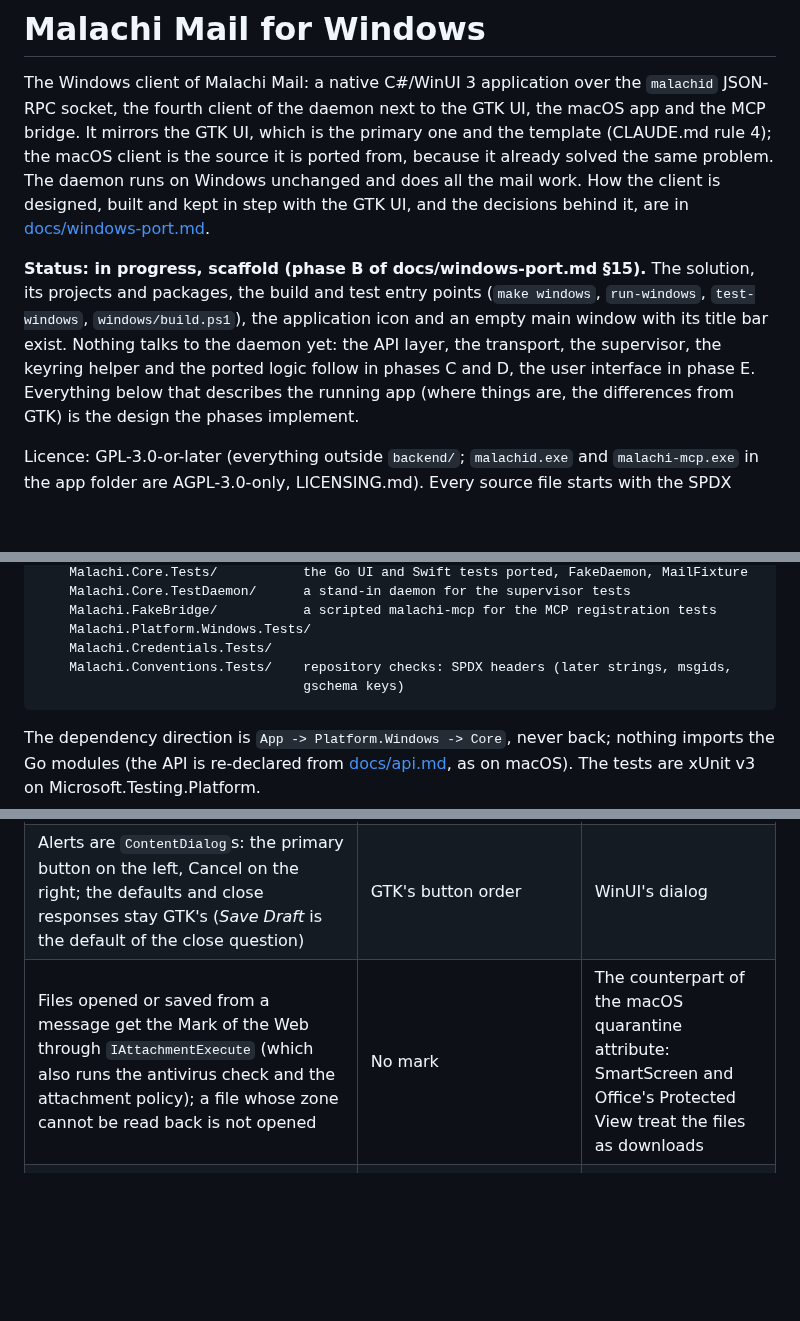
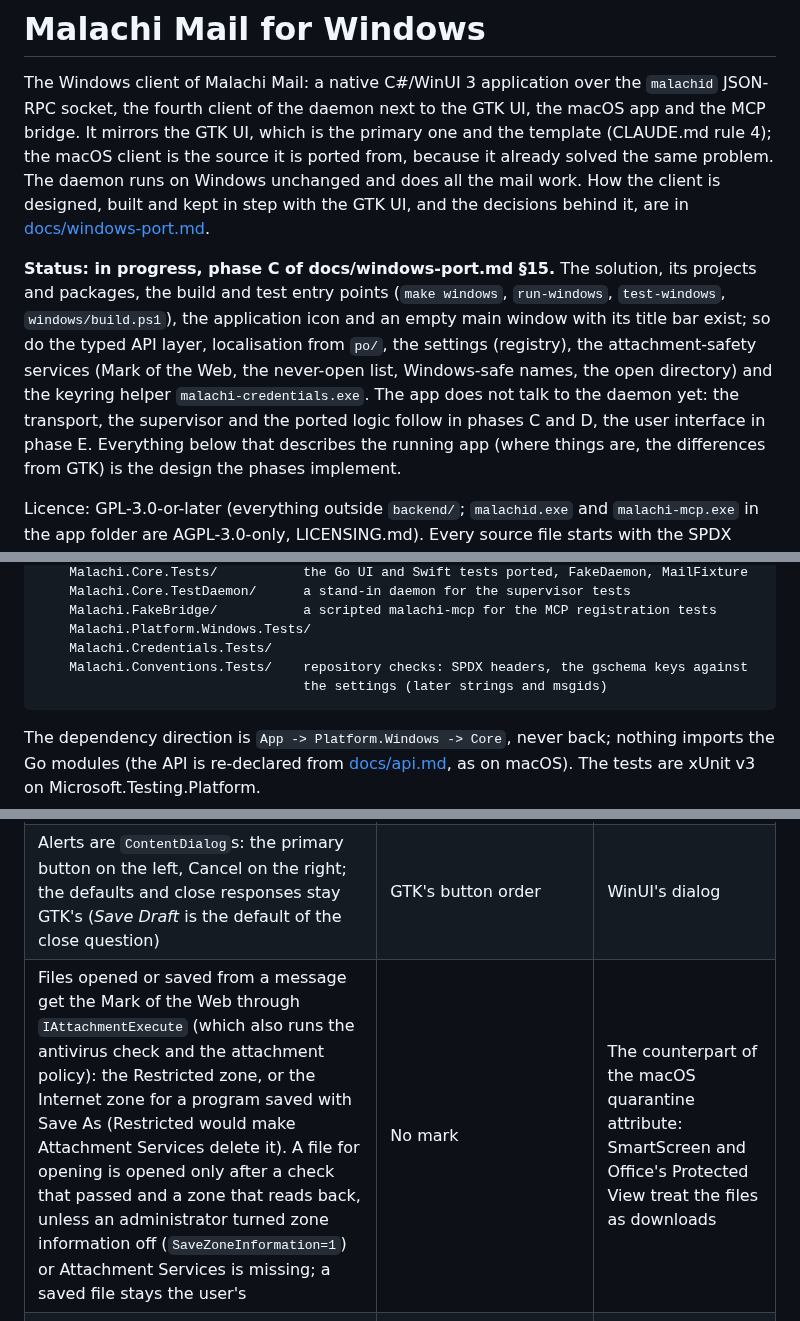
Before and after one commit to schotek/malachi, a Markdown page: windows/README.md, 3 parts joined by grey strips. Drawn GitHub-style; blank space fills up the shorter version.

Commit message:
docs(windows): state after phase C wave 1
The README's status names what exists now (API layer, localisation,
settings, attachment services, keyring helper); the Mark of the Web row
gives the zones as measured and the SaveZoneInformation exception; the
plan's module table says where the open directory's logic lives.

Co-Authored-By: Claude Opus 5.5 <noreply@anthropic.com>

````diff
--- a/windows/README.md
+++ b/windows/README.md
@@ -9,13 +9,16 @@ daemon runs on Windows unchanged and does all the mail work. How the client
 is designed, built and kept in step with the GTK UI, and the decisions
 behind it, are in [docs/windows-port.md](../docs/windows-port.md).
 
-**Status: in progress, scaffold (phase B of docs/windows-port.md §15).** The
+**Status: in progress, phase C of docs/windows-port.md §15.** The
 solution, its projects and packages, the build and test entry points
 (`make windows`, `run-windows`, `test-windows`, `windows/build.ps1`), the
-application icon and an empty main window with its title bar exist. Nothing
-talks to the daemon yet: the API layer, the transport, the supervisor, the
-keyring helper and the ported logic follow in phases C and D, the user
-interface in phase E. Everything below that describes the running app
+application icon and an empty main window with its title bar exist; so do
+the typed API layer, localisation from `po/`, the settings (registry), the
+attachment-safety services (Mark of the Web, the never-open list,
+Windows-safe names, the open directory) and the keyring helper
+`malachi-credentials.exe`. The app does not talk to the daemon yet: the
+transport, the supervisor and the ported logic follow in phases C and D,
+the user interface in phase E. Everything below that describes the running app
 (where things are, the differences from GTK) is the design the phases
 implement.
 
@@ -145,8 +148,8 @@ windows/
     Malachi.FakeBridge/           a scripted malachi-mcp for the MCP registration tests
     Malachi.Platform.Windows.Tests/
     Malachi.Credentials.Tests/
-    Malachi.Conventions.Tests/    repository checks: SPDX headers (later strings, msgids,
-                                  gschema keys)
+    Malachi.Conventions.Tests/    repository checks: SPDX headers, the gschema keys against
+                                  the settings (later strings and msgids)
 ```
 
 The dependency direction is `App -> Platform.Windows -> Core`, never back;
@@ -190,7 +193,7 @@ phases that implement them.
 | The status line (sync state, unsent messages, the connection; a click opens each account's state and action) runs across the whole bottom edge of the window | At the bottom of the sidebar, with the same popover | It stays in sight when a narrow window folds the sidebar away (as on macOS) |
 | Windows keys: Ctrl+R Reply, Ctrl+Shift+R Reply All, Ctrl+Shift+F Forward, F5 Check for New Mail, Ctrl+E besides Ctrl+F for search; the setting `ctrl-r` (`reply` by default, or `refresh`) gives Ctrl+R to Check for New Mail instead, as macOS's `command-r`. GTK's other keys stay: Ctrl+Q Quit, Delete, A, J, U, S (also with the message view focused, never while typing), Escape; Ctrl+W also closes a secondary window | Ctrl+R Check for New Mail, no Reply/Forward keys, Escape | Ctrl+R is Reply in every Windows mail client and F5 is the Windows refresh key |
 | Alerts are `ContentDialog`s: the primary button on the left, Cancel on the right; the defaults and close responses stay GTK's (*Save Draft* is the default of the close question) | GTK's button order | WinUI's dialog |
-| Files opened or saved from a message get the Mark of the Web through `IAttachmentExecute` (which also runs the antivirus check and the attachment policy); a file whose zone cannot be read back is not opened | No mark | The counterpart of the macOS quarantine attribute: SmartScreen and Office's Protected View treat the files as downloads |
+| Files opened or saved from a message get the Mark of the Web through `IAttachmentExecute` (which also runs the antivirus check and the attachment policy): the Restricted zone, or the Internet zone for a program saved with Save As (Restricted would make Attachment Services delete it). A file for opening is opened only after a check that passed and a zone that reads back, unless an administrator turned zone information off (`SaveZoneInformation=1`) or Attachment Services is missing; a saved file stays the user's | No mark | The counterpart of the macOS quarantine attribute: SmartScreen and Office's Protected View treat the files as downloads |
 | A click on an attachment previews images, PDF and text in the app's own locked-down WebView2 window (no network, no script, nothing written to disk); other types offer Open and Save As…; programs are never opened | GNOME Sushi, the default application without it | Windows has no Quick Look or Sushi, and shell preview handlers run third-party code over hostile files |
 | While the app runs in the background, a notification-area icon offers Open, New Message, Check for New Mail and Quit | No icon | A background app is invisible on Windows otherwise |
 | Context menus on messages and folders, with the actions that exist elsewhere | None | Windows convention |
````
Also changed, not shown: docs/windows-port.md (+1 -1 lines).
